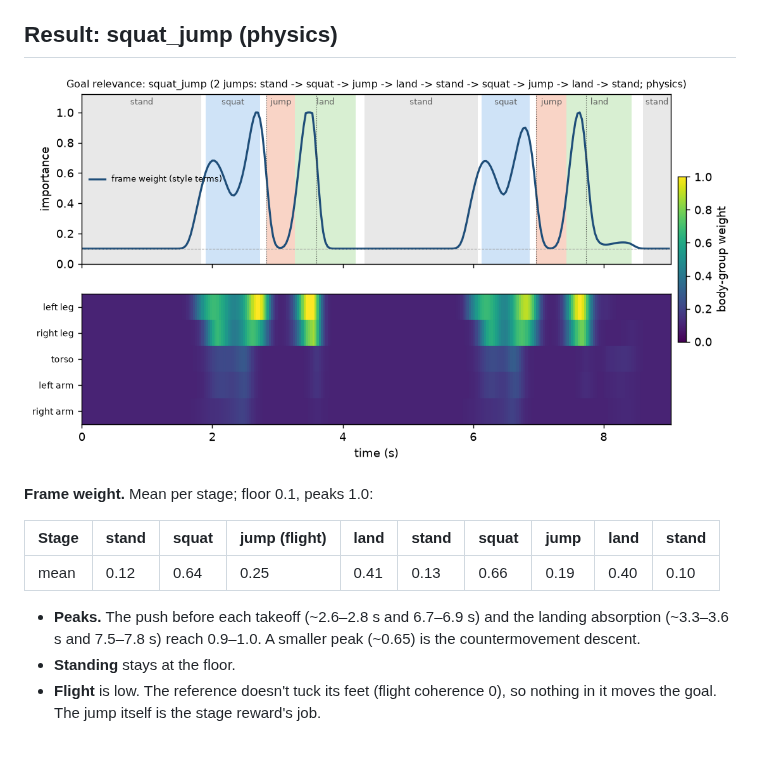
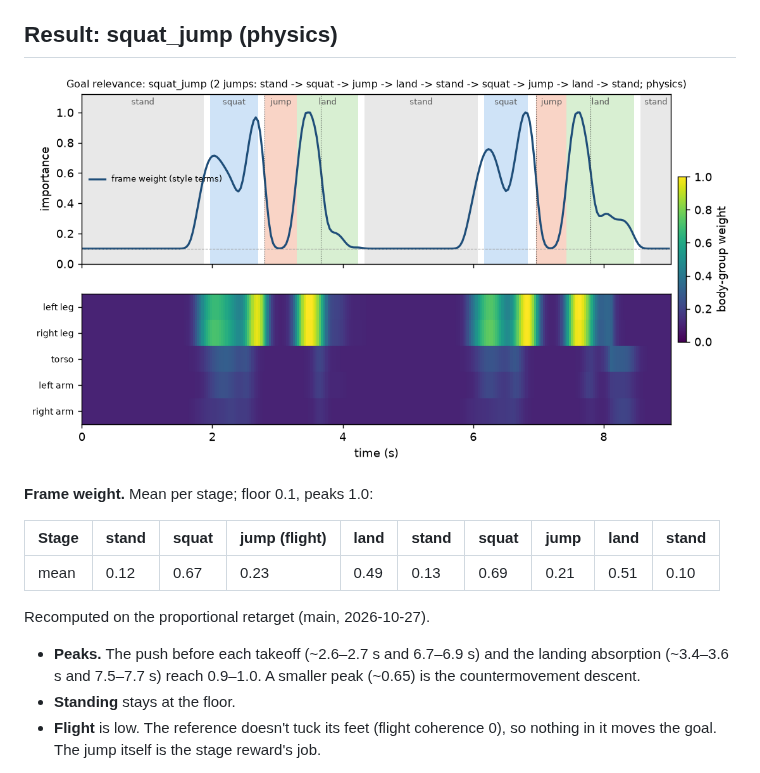
Before and after one commit to PandaGrdn/athlete2humanoid, a Markdown page: docs/GOAL_RELEVANCE.md, the part around the change. GitHub-like rendering; pictures changed too: docs/goal_relevance/squat_jump_importance.png; blank space fills up the shorter version.

```diff
--- a/docs/GOAL_RELEVANCE.md
+++ b/docs/GOAL_RELEVANCE.md
@@ -102,9 +102,11 @@ Code: `latent/predictor_relevance.py`.
 
 | Stage | stand | squat | jump (flight) | land | stand | squat | jump | land | stand |
 |---|---|---|---|---|---|---|---|---|---|
-| mean | 0.12 | 0.64 | 0.25 | 0.41 | 0.13 | 0.66 | 0.19 | 0.40 | 0.10 |
+| mean | 0.12 | 0.67 | 0.23 | 0.49 | 0.13 | 0.69 | 0.21 | 0.51 | 0.10 |
 
-- **Peaks.** The push before each takeoff (~2.6–2.8 s and 6.7–6.9 s) and the landing absorption (~3.3–3.6 s and 7.5–7.8 s) reach 0.9–1.0. A smaller peak (~0.65) is the countermovement descent.
+Recomputed on the proportional retarget (main, 2026-10-27).
+
+- **Peaks.** The push before each takeoff (~2.6–2.7 s and 6.7–6.9 s) and the landing absorption (~3.4–3.6 s and 7.5–7.7 s) reach 0.9–1.0. A smaller peak (~0.65) is the countermovement descent.
 - **Standing** stays at the floor.
 - **Flight** is low. The reference doesn't tuck its feet (flight coherence 0), so nothing in it moves the goal. The jump itself is the stage reward's job.
 
```
Also changed, not shown: docs/goal_relevance/squat_jump_hype_importance.png, 3 other files.
